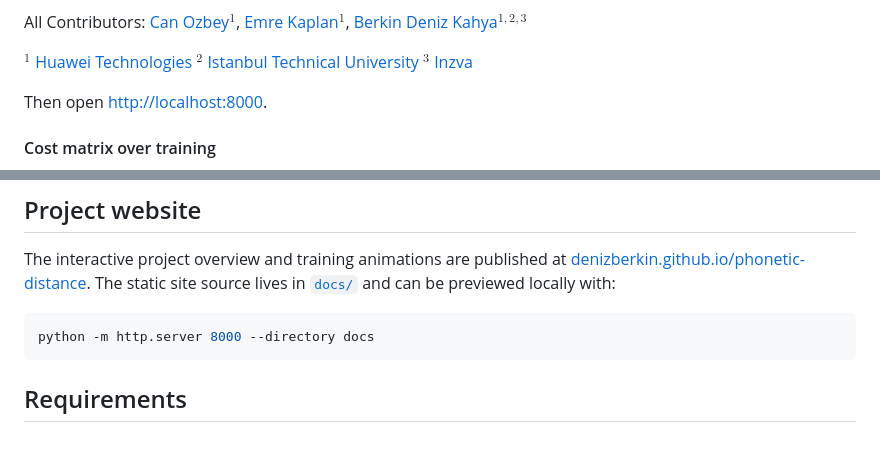
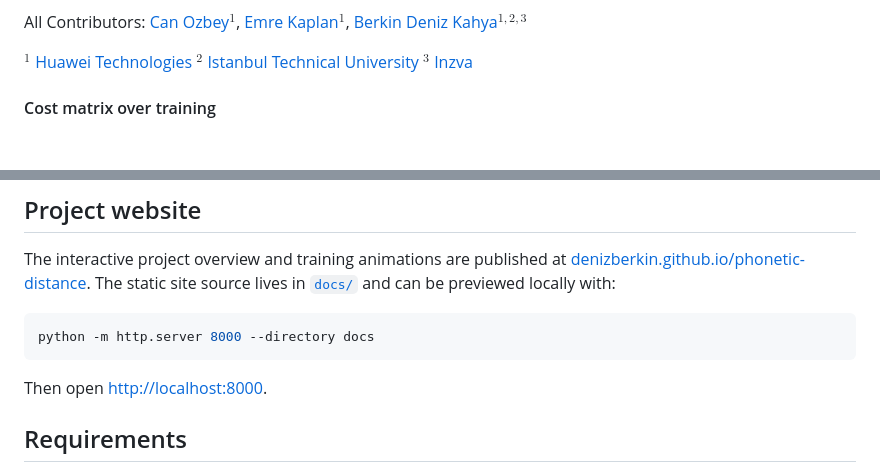
Before and after one commit to denizberkin/phonetic-distance, a Markdown page: README.md, 2 parts joined by grey strips. Rendered like a GitHub page; blank space fills up the shorter version.

Commit message:
move parts

````diff
--- a/README.md
+++ b/README.md
@@ -12,7 +12,6 @@ $^1$ [Huawei Technologies](https://www.huawei.com/)
 $^2$ [Istanbul Technical University](https://www.itu.edu.tr/)
 $^3$ [Inzva](https://inzva.com/)
 
-Then open <http://localhost:8000>.
 
 #### Cost matrix over training
 
@@ -38,6 +37,8 @@ The static site source lives in [`docs/`](docs/) and can be previewed locally wi
 ```shell
 python -m http.server 8000 --directory docs
 ```
+
+Then open <http://localhost:8000>.
 
 ## Requirements
 
````
